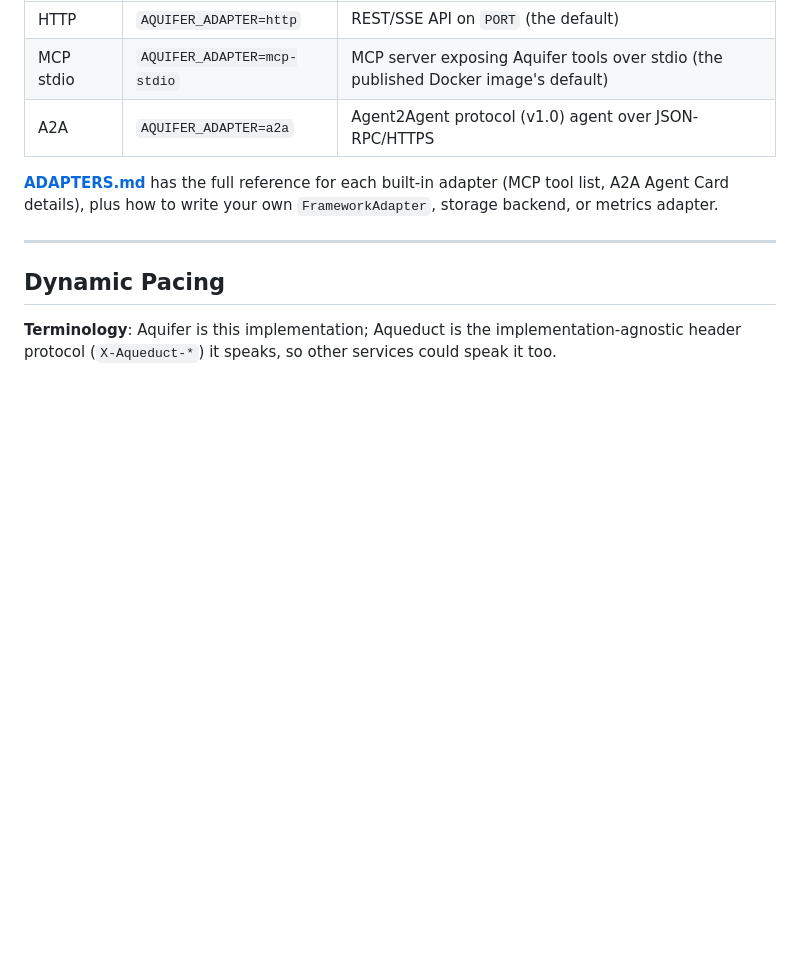
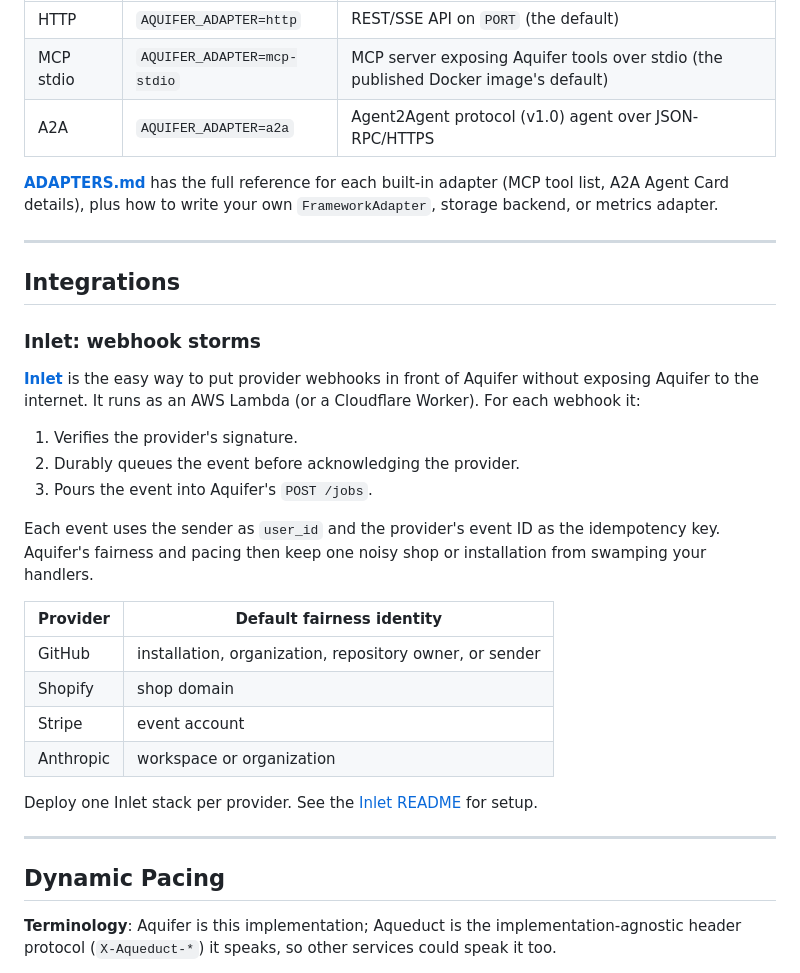
Before and after one commit to rjpruitt16/aquifer, a Markdown page: README.md, the part around the change. Rendered like a GitHub page; blank space fills up the shorter version.

Commit message:
README: Integrations section linking Inlet for webhook intake
Co-Authored-By: Claude Opus 5.5 <noreply@anthropic.com>
Claude-Session: https://claude.ai/code/session_01C9qZMGqqchh5URXTKzHh6c

```diff
--- a/README.md
+++ b/README.md
@@ -181,6 +181,29 @@ Aquifer has a framework-neutral core (idempotency, persistence, rate control, di
 | A2A | `AQUIFER_ADAPTER=a2a` | Agent2Agent protocol (v1.0) agent over JSON-RPC/HTTPS |
 
 **[ADAPTERS.md](ADAPTERS.md)** has the full reference for each built-in adapter (MCP tool list, A2A Agent Card details), plus how to write your own `FrameworkAdapter`, storage backend, or metrics adapter.
+
+---
+
+## Integrations
+
+### Inlet: webhook storms
+
+**[Inlet](https://github.com/rjpruitt16/inlet)** is the easy way to put provider webhooks in front of Aquifer without exposing Aquifer to the internet. It runs as an AWS Lambda (or a Cloudflare Worker). For each webhook it:
+
+1. Verifies the provider's signature.
+2. Durably queues the event before acknowledging the provider.
+3. Pours the event into Aquifer's `POST /jobs`.
+
+Each event uses the sender as `user_id` and the provider's event ID as the idempotency key. Aquifer's fairness and pacing then keep one noisy shop or installation from swamping your handlers.
+
+| Provider | Default fairness identity |
+|---|---|
+| GitHub | installation, organization, repository owner, or sender |
+| Shopify | shop domain |
+| Stripe | event account |
+| Anthropic | workspace or organization |
+
+Deploy one Inlet stack per provider. See the [Inlet README](https://github.com/rjpruitt16/inlet#readme) for setup.
 
 ---
 
```
